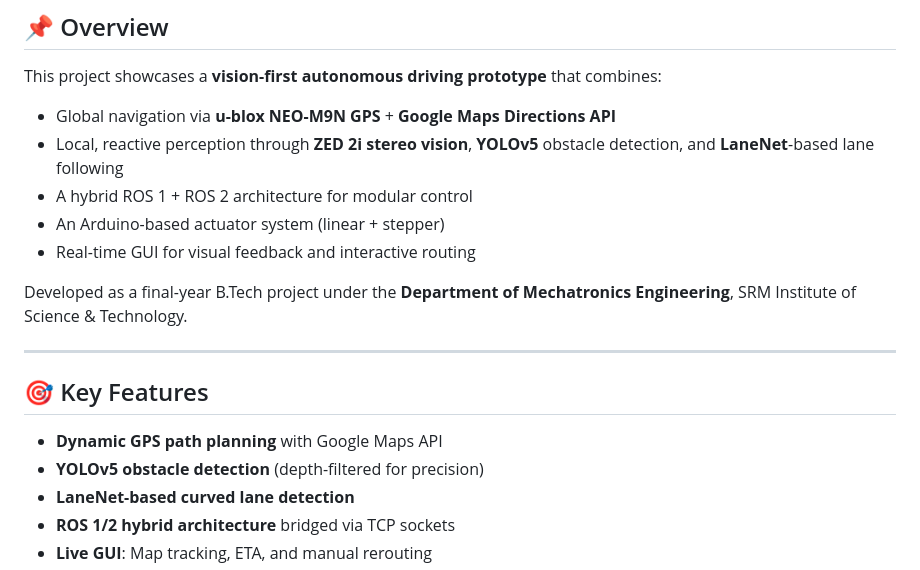
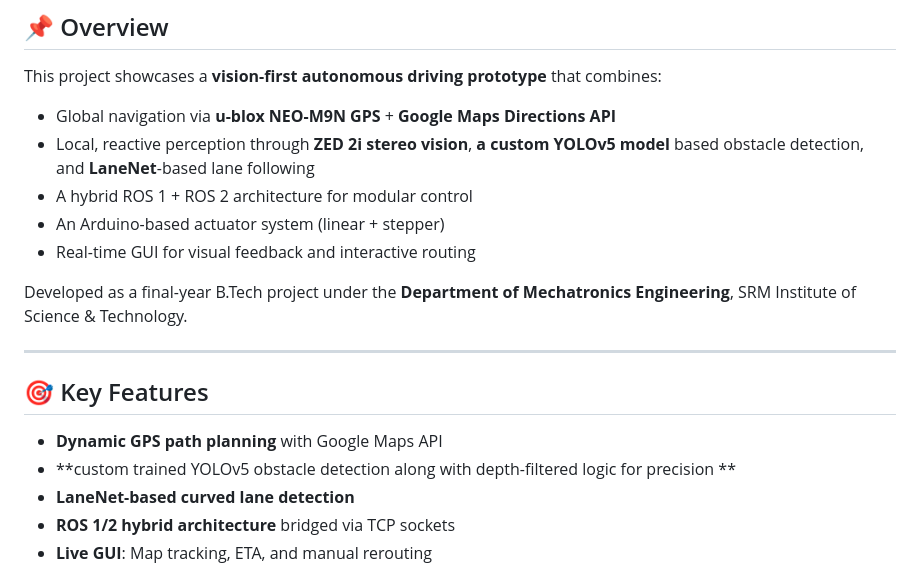
Before and after one commit to Vishaaaaaal/vision-gps-AutonomousRover, a Markdown page: README.md, the part around the change. GitHub-like rendering.

```diff
--- a/README.md
+++ b/README.md
@@ -8,7 +8,7 @@ A scalable, hybrid autonomous navigation system for small-scale outdoor rovers u
 
 This project showcases a **vision-first autonomous driving prototype** that combines:
 - Global navigation via **u-blox NEO-M9N GPS** + **Google Maps Directions API**
-- Local, reactive perception through **ZED 2i stereo vision**, **YOLOv5** obstacle detection, and **LaneNet**-based lane following
+- Local, reactive perception through **ZED 2i stereo vision**, **a custom YOLOv5 model** based obstacle detection, and **LaneNet**-based lane following
 - A hybrid ROS 1 + ROS 2 architecture for modular control
 - An Arduino-based actuator system (linear + stepper)
 - Real-time GUI for visual feedback and interactive routing
@@ -20,7 +20,7 @@ Developed as a final-year B.Tech project under the **Department of Mechatronics
 ## 🎯 Key Features
 
 - **Dynamic GPS path planning** with Google Maps API
-- **YOLOv5 obstacle detection** (depth-filtered for precision)
+- **custom trained YOLOv5 obstacle detection along with depth-filtered logic for precision **
 - **LaneNet-based curved lane detection**
 - **ROS 1/2 hybrid architecture** bridged via TCP sockets
 - **Live GUI**: Map tracking, ETA, and manual rerouting
```
